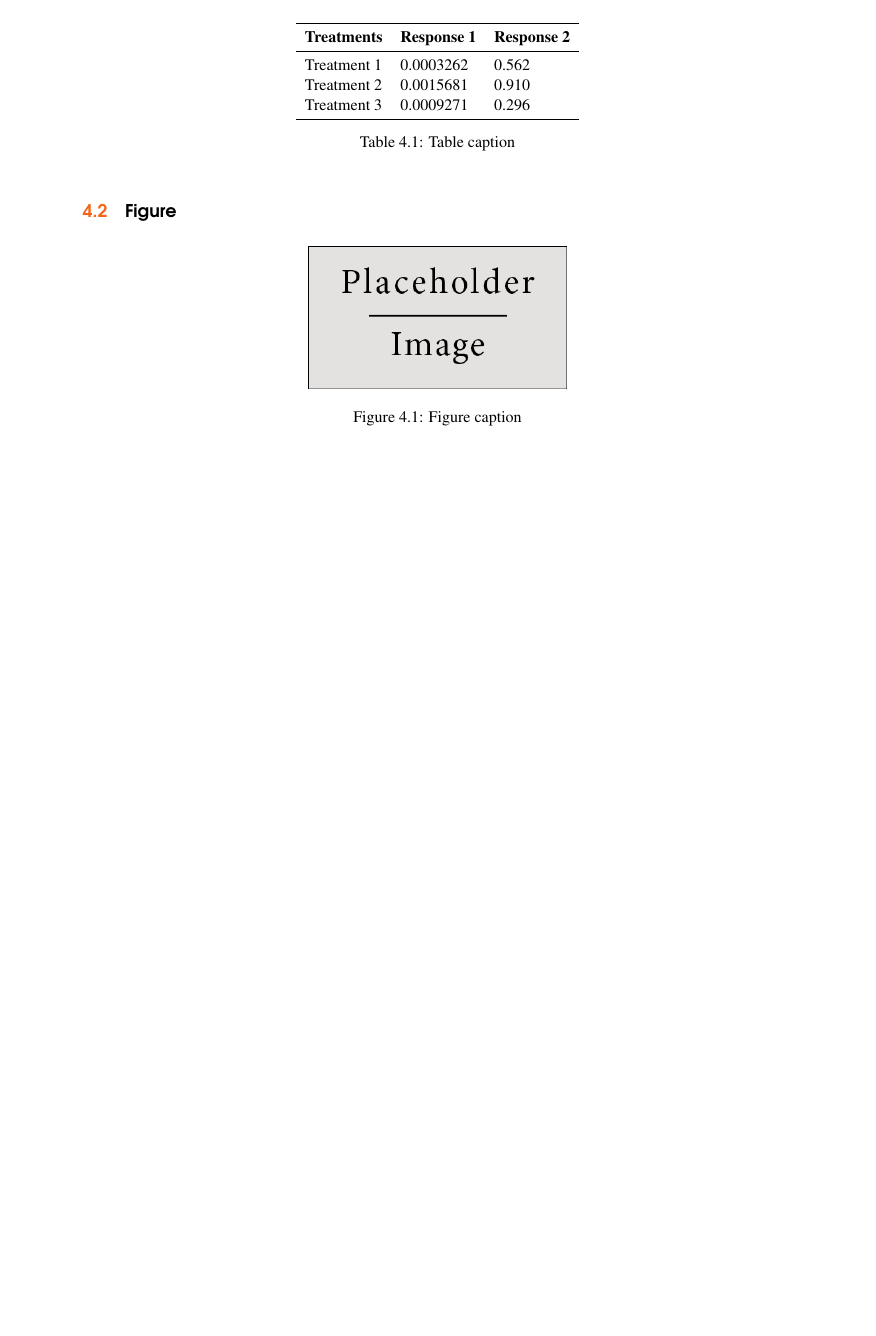
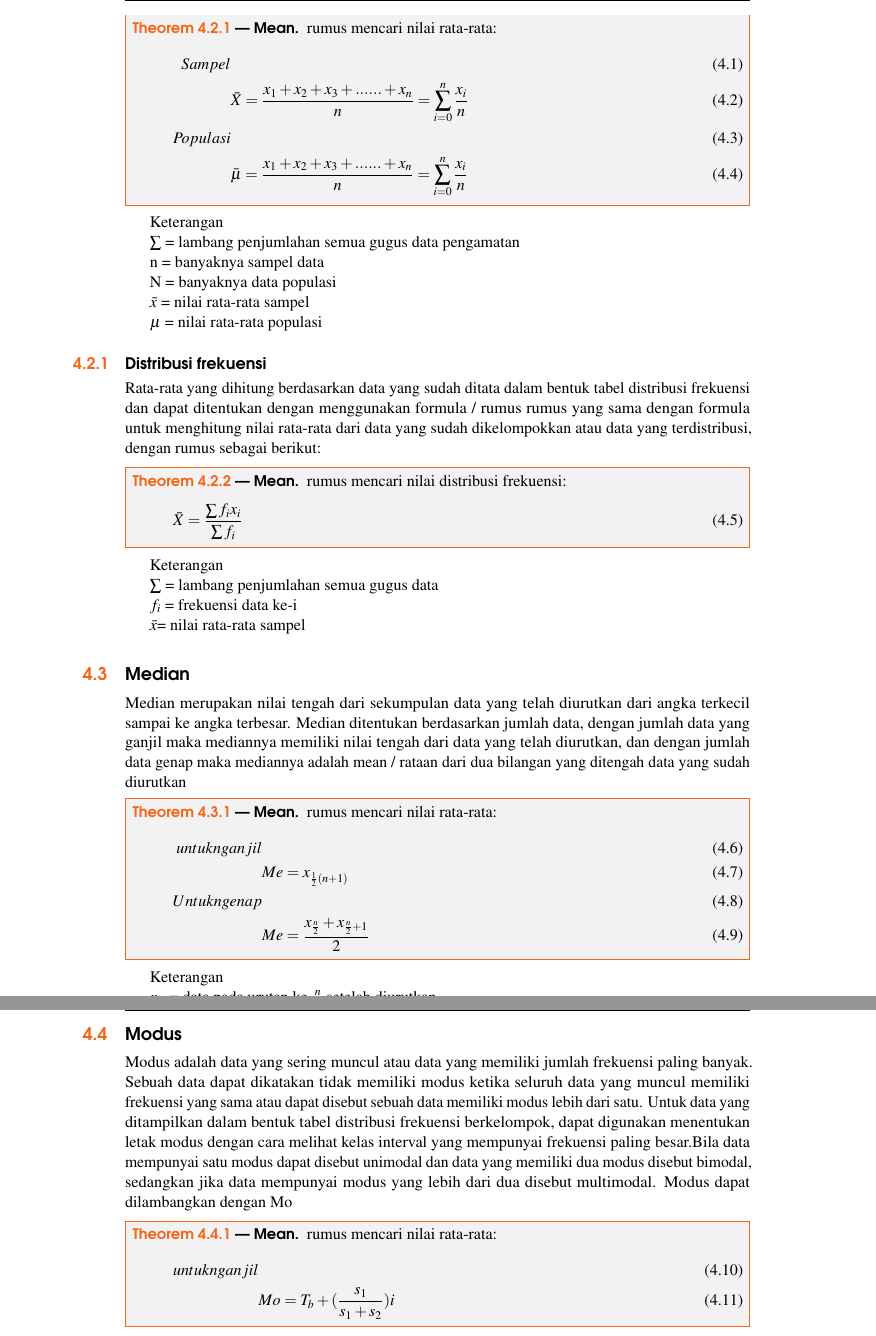
Before and after one commit to saungit/SMA-XII, a LaTeX book (main.tex): part of page 19 of 23 before the commit and two parts of pages 20 and 21 of 25 after it, the two joined at a grey line, cut at the place of the change, the shorter picture padded with empty space. Compiled offline with pdfLaTeX.

Commit message:
menambahkan ukuran pemusatan data

```diff
--- a/main.tex
+++ b/main.tex
@@ -455,25 +456,87 @@ Definition of word.
 
-\section{Table}\index{Table}
+Ukuran pemusatan data disebut juga sembarang ukuran yang menunjukkan pusat sekumpulan data, yang telah diurutkan dari angka yang terkecil sampai terbesar atau sebaliknya dari angka yang terbesar sampai terkecil. Beberapa fungsi dari ukuran pemusatan data adalah untuk membandingkan dua data atau contoh, karena sangat sulit untuk membandingkan banyaknya anggota dari masing-masing anggota populasi atau banyaknya anggota data contoh. Nilai ukuran pemusatan ini dibuat sehingga dapat mewakili seluruh nilai pada data yang bersangkutan.
 
-\begin{table}[h]
-\centering
-\begin{tabular}{l l l}
-\toprule
-\textbf{Treatments} & \textbf{Response 1} & \textbf{Response 2}\\
-\midrule
-Treatment 1 & 0.0003262 & 0.562 \\
-Treatment 2 & 0.0015681 & 0.910 \\
-Treatment 3 & 0.0009271 & 0.296 \\
-\bottomrule
-\end{tabular}
-\caption{Table caption}
-\end{table}
+Ukuran pemusatan yang sering digunakan adalah mean, modus, dan median. Nilai tengah (mean) akan sangat dipengaruh nilai banyaknya data. Median yang sangat beragam sulit dalam penggunaan parameter populasi. Dan modus hanya digunakan untuk data ukuran yang besar.
+
+Salah satu ukuran yang paling penting untuk menggambarkan suatu distribusi data adalah nilai pusat data pengamat. Setiap pengukuran aritmatika yang ditujukan untuk menggambarkan suatu nilai yang mewakili nilai pusat atau nilai sentral dari suatu gugus data (himpunan pengamatan) dikenal sebagai ukuran tendensi sentral. Biasanya Ukuran pemusatan data sering kali digunakan agar data yang diperoleh mudah untuk dipahami oleh siswa. Ukuran pemusatan data debagi menjadi mean yang digunakan untuk mengetahui nilai rata rata pada setiap himpunan angka, median digunakan untuk mengetahui suatu nilai tengah suatu himpunan angka, dan modus adalah data yang sering muncul.
+
 
 %------------------------------------------------
 
-\section{Figure}\index{Figure}
+\section{Mean}\index{Mean}
 
-\begin{figure}[h]
-\centering\includegraphics[scale=0.5]{placeholder}
-\caption{Figure caption}
-\end{figure}
+Mean yaitu suatu nilai rata rata dan di dapatkan dari sekumpulan data adalah jumlah seluruh data dibagi banyaknya data. Dengan mengetahui mean suatu data, maka variasi data yang lain akan mudah diperkirakan.atau juga dapat disebut suatu metode yang sering digunakan untuk menggambarkan ukuran suatu data. Mean dapat dihitung dengan menjumlahkan seluruh nilai data pengukuran dan dibagi dengan banyaknya data yang digunakan. Definisi tersebut di nyatakan dengan persamaan sebagai berikut:
+
+\begin{theorem}[Mean]
+rumus mencari nilai rata-rata:
+\begin{align}
+Sampel\\
+& \bar{X}=\frac{x_{1}+x_{2}+x_{3}+......+x_{n}}{n}=\sum_{i=0}^{n}\frac{x_{i}}{n}\\
+Populasi\\
+& \bar{\mu}=\frac{x_{1}+x_{2}+x_{3}+......+x_{n}}{n}=\sum_{i=0}^{n}\frac{x_{i}}{n}
+\end{align}
+\end{theorem}
+
+Keterangan
+
+$\sum$ = lambang penjumlahan semua gugus data pengamatan
+
+n = banyaknya sampel data
+
+N = banyaknya data populasi
+
+$\bar x$ = nilai rata-rata sampel
+
+$\mu$ = nilai rata-rata populasi
+
+\subsection{Distribusi frekuensi}\index{Theorems!Several Equations}
+Rata-rata yang dihitung berdasarkan data yang sudah ditata dalam bentuk tabel distribusi frekuensi dan dapat ditentukan dengan menggunakan formula / rumus rumus yang sama dengan formula untuk menghitung nilai rata-rata dari data yang sudah dikelompokkan atau data yang terdistribusi, dengan rumus sebagai berikut:
+
+\begin{theorem}[Mean]
+rumus mencari nilai distribusi frekuensi:
+\begin{align}
+& \bar{X} = \frac{\sum f_{i}x_{i}}{\sum f_{i}}
+\end{align}
+\end{theorem}
+
+Keterangan
+
+$ \sum $ = lambang penjumlahan semua gugus data
+
+$ f_{i} $ = frekuensi data ke-i
+
+$ \bar x $= nilai rata-rata sampel
+
+%------------------------------------------------
+
+\section{Median}\index{Median}
+
+Median merupakan nilai tengah dari sekumpulan data yang telah diurutkan dari angka terkecil sampai ke angka terbesar. Median ditentukan berdasarkan jumlah data, dengan jumlah data yang ganjil maka mediannya memiliki nilai tengah dari data yang telah diurutkan, dan dengan jumlah data genap maka mediannya adalah mean / rataan dari dua bilangan yang ditengah data yang sudah diurutkan
+
+\begin{theorem}[Mean]
+rumus mencari nilai rata-rata:
+\begin{align}
+untuk n ganjil\\
+& Me =x_{\frac{1}{2}(n+1)} \\
+Untuk n genap\\
+& Me =\frac{x_{\frac{n}{2}}+x_{\frac{n}{2}+1}}{2}
+\end{align}
+\end{theorem}
+
+Keterangan
+
+$x_{\frac{n}{2}}$ = data pada urutan ke-$\frac{n}{2}$ setelah diurutkan
+
+
+\section{Modus}\index{Modus}
+
+Modus adalah data yang sering muncul atau data yang memiliki jumlah frekuensi paling banyak. Sebuah data dapat dikatakan tidak memiliki modus ketika seluruh data yang muncul memiliki frekuensi yang sama atau dapat disebut sebuah data memiliki modus lebih dari satu.
+Untuk data yang ditampilkan dalam bentuk tabel distribusi frekuensi berkelompok, dapat digunakan menentukan letak modus dengan cara melihat kelas interval yang mempunyai frekuensi paling besar.Bila data mempunyai satu modus dapat disebut unimodal dan data yang memiliki dua modus disebut bimodal, sedangkan jika data mempunyai modus yang lebih dari dua disebut multimodal. Modus dapat dilambangkan dengan Mo
+
+\begin{theorem}[Mean]
+rumus mencari nilai rata-rata:
+\begin{align}
+untuk n ganjil\\
+& Mo = T_{b}+(\frac{s_{1}}{s_{1}+s_{2}})i
+\end{align}
+\end{theorem}
```
Also changed, not shown: main.pdf, main.tex (17 more changed lines).
